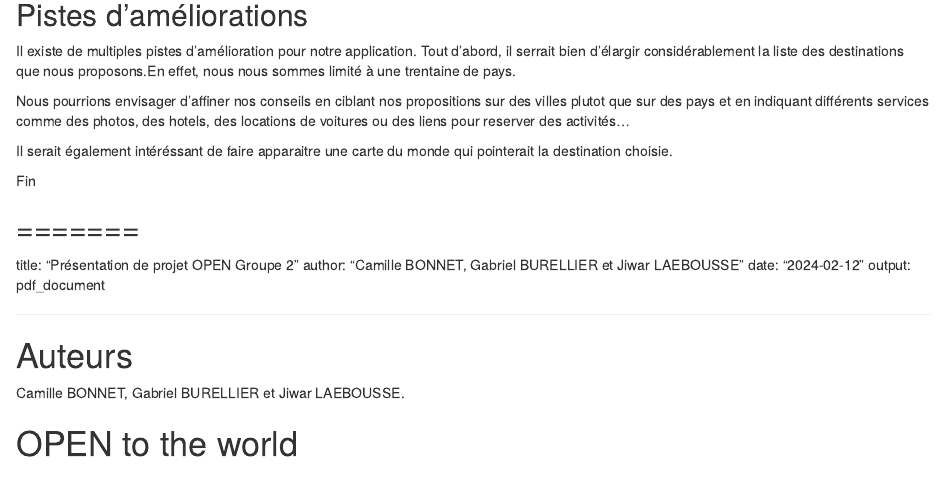
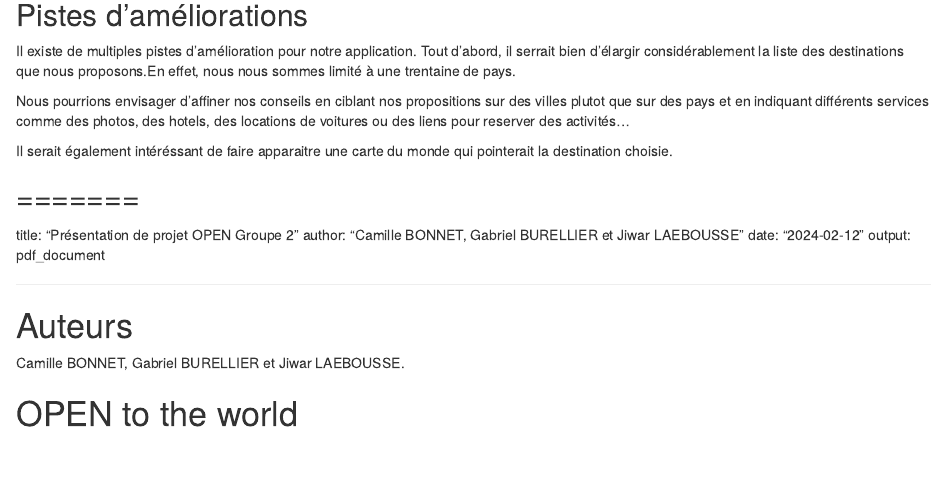
Before and after one commit to cambonnet/OPENtotheworld, an R Markdown document (presentationG2.Rmd): the page in a window 1100 px wide, from 1180 px down. Rendered offline with R 4.5, knitr and Pandoc, with nearby package versions.

Commit message:
retour fin

```diff
--- a/presentationG2.Rmd
+++ b/presentationG2.Rmd
@@ -65,7 +65,7 @@ Nous pourrions envisager d'affiner nos conseils en ciblant nos propositions sur
 
 Il serait également intéréssant de faire apparaitre une carte du monde qui pointerait la destination choisie.
 
-Fin
+
 
 =======
 ---
```
